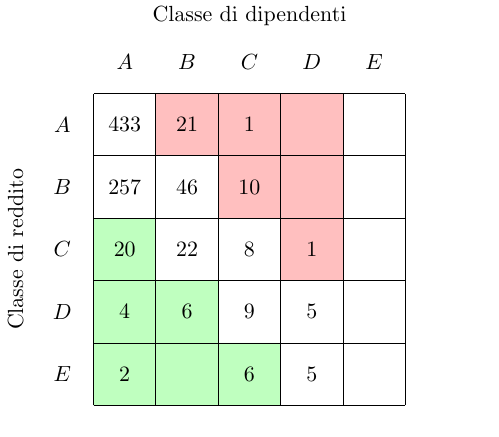
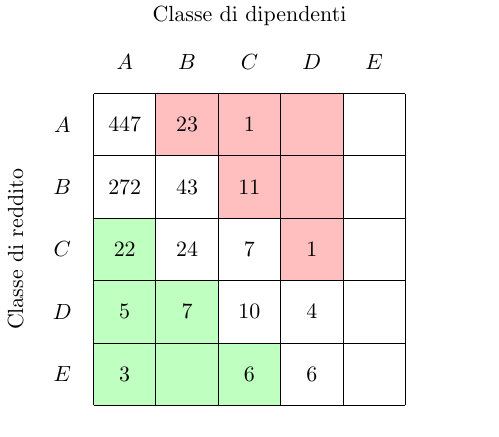
Before and after one commit to jacquerie/italian-startups-report, a LaTeX figure (tex/classes.tex): the whole page. Compiled offline with pdfLaTeX.

Commit message:
Update table for new data.

```diff
--- a/tex/classes.tex
+++ b/tex/classes.tex
@@ -24,34 +24,34 @@
     \node (D-revenue) at (0.5,2.5) [] {\(D\)};
     \node (E-revenue) at (0.5,1.5) [] {\(E\)};
 
-    \node (AA-data) at (1.5,5.5) [] {\(433\)};
-    \node (AB-data) at (2.5,5.5) [] {\(21\)};
+    \node (AA-data) at (1.5,5.5) [] {\(447\)};
+    \node (AB-data) at (2.5,5.5) [] {\(23\)};
     \node (AC-data) at (3.5,5.5) [] {\(1\)};
     \node (AD-data) at (4.5,5.5) [] {};
     \node (AE-data) at (5.5,5.5) [] {};
 
-    \node (BA-data) at (1.5,4.5) [] {\(257\)};
-    \node (BB-data) at (2.5,4.5) [] {\(46\)};
-    \node (BC-data) at (3.5,4.5) [] {\(10\)};
+    \node (BA-data) at (1.5,4.5) [] {\(272\)};
+    \node (BB-data) at (2.5,4.5) [] {\(43\)};
+    \node (BC-data) at (3.5,4.5) [] {\(11\)};
     \node (BD-data) at (4.5,4.5) [] {};
     \node (BE-data) at (5.5,4.5) [] {};
 
-    \node (CA-data) at (1.5,3.5) [] {\(20\)};
-    \node (CB-data) at (2.5,3.5) [] {\(22\)};
-    \node (CC-data) at (3.5,3.5) [] {\(8\)};
+    \node (CA-data) at (1.5,3.5) [] {\(22\)};
+    \node (CB-data) at (2.5,3.5) [] {\(24\)};
+    \node (CC-data) at (3.5,3.5) [] {\(7\)};
     \node (CD-data) at (4.5,3.5) [] {\(1\)};
     \node (CE-data) at (5.5,3.5) [] {};
 
-    \node (DA-data) at (1.5,2.5) [] {\(4\)};
-    \node (DB-data) at (2.5,2.5) [] {\(6\)};
-    \node (DC-data) at (3.5,2.5) [] {\(9\)};
-    \node (DD-data) at (4.5,2.5) [] {\(5\)};
+    \node (DA-data) at (1.5,2.5) [] {\(5\)};
+    \node (DB-data) at (2.5,2.5) [] {\(7\)};
+    \node (DC-data) at (3.5,2.5) [] {\(10\)};
+    \node (DD-data) at (4.5,2.5) [] {\(4\)};
     \node (DE-data) at (5.5,2.5) [] {};
 
-    \node (EA-data) at (1.5,1.5) [] {\(2\)};
+    \node (EA-data) at (1.5,1.5) [] {\(3\)};
     \node (EB-data) at (2.5,1.5) [] {};
     \node (EC-data) at (3.5,1.5) [] {\(6\)};
-    \node (ED-data) at (4.5,1.5) [] {\(5\)};
+    \node (ED-data) at (4.5,1.5) [] {\(6\)};
     \node (EE-data) at (5.5,1.5) [] {};
 
     \draw (1,1) -- (6,1);
```
Also changed, not shown: tex/classes.pdf.
